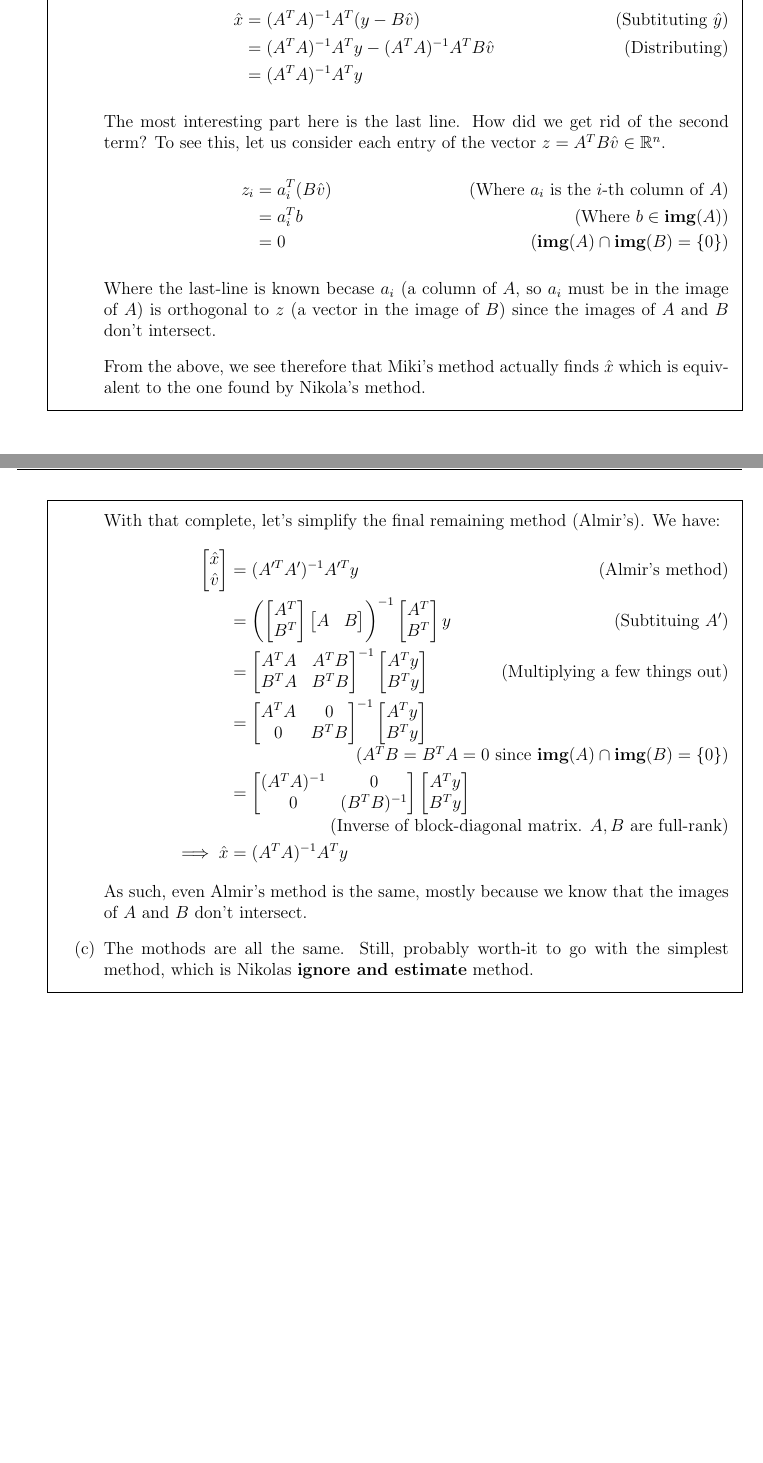
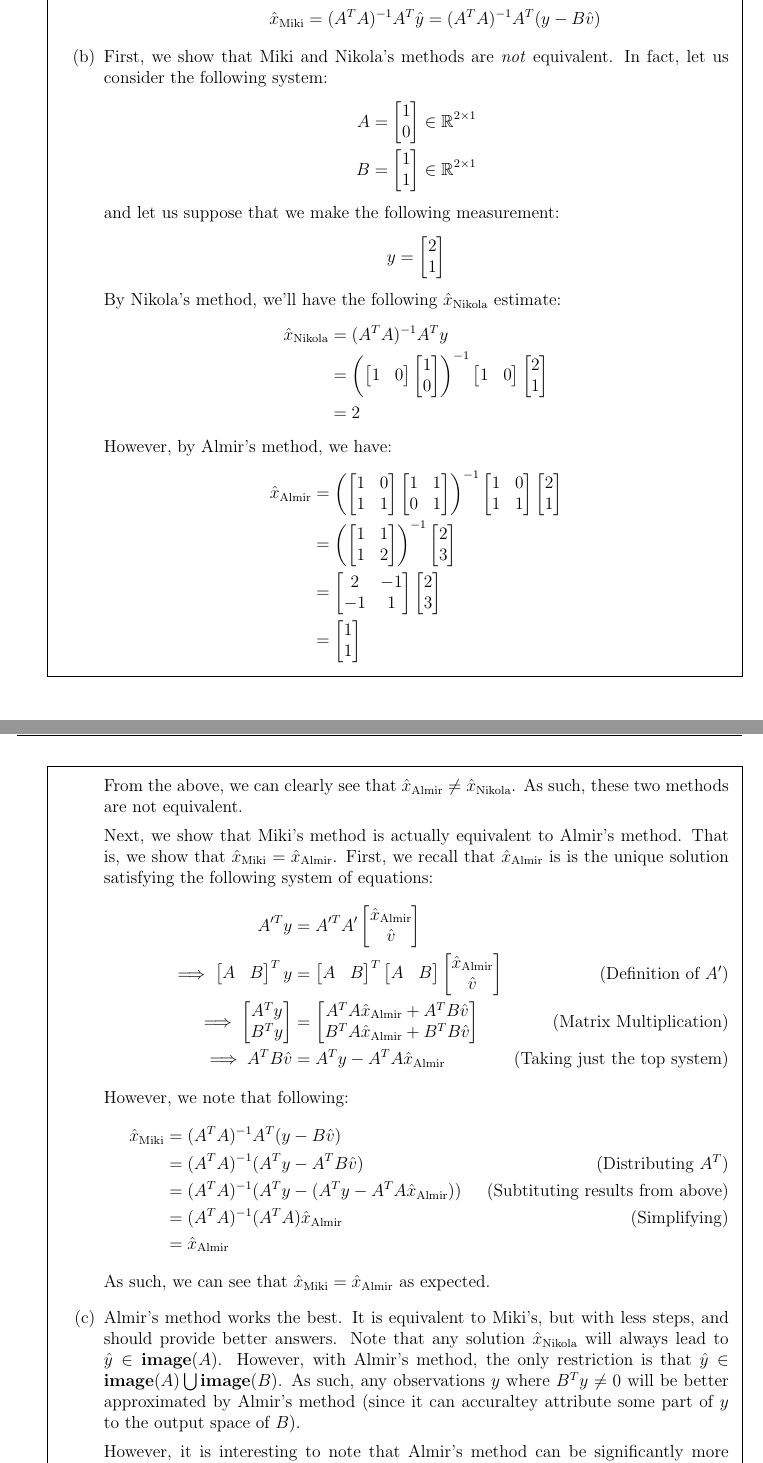
Before and after one commit to kandluis/ee263, a LaTeX problem sheet (homework/hw4/solution.tex): two parts of pages 7 and 8 of 47, joined at a grey line, cut so that both start at the same text, the shorter picture padded with empty space. Compiled offline with pdfLaTeX.

Commit message:
Finished HW4

```diff
--- a/homework/hw4/solution.tex
+++ b/homework/hw4/solution.tex
@@ -269,71 +269,127 @@
           \]
           and now find our \textit{true} estimate. Since this is just standard LS, we have:
           \[
-            \hat{x} = (A^TA)^{-1}A^T\hat{y}
+            \hat{x}_{\text{Miki}} = (A^TA)^{-1}A^T\hat{y} = (A^TA)^{-1}A^T(y - B\hat{v})
           \]
         \end{itemize}
-      \item Our first claim is that all three mothods are actually equivalent. We beging by showing what we consider is easiests first. We show that Miki and Nikola's methods lead to the same answer.
+      \item First, we show that Miki and Nikola's methods are \textit{not} equivalent. In fact, let us consider the following system:
+      \begin{align*}
+        A &= \begin{bmatrix}
+          1 \\
+          0
+        \end{bmatrix} \in \mathbb{R}^{2 \times 1} \\
+        B &=
+          \begin{bmatrix}
+            1 \\
+            1
+          \end{bmatrix} \in \mathbb{R}^{2 \times 1}
+      \end{align*}
+      and let us suppose that we make the following measurement:
+      \[
+        y =
+          \begin{bmatrix}
+            2 \\
+            1
+          \end{bmatrix}
+      \]
+      By Nikola's method, we'll have the following $\hat{x}_{\text{Nikola}}$ estimate:
+      \begin{align*}
+        \hat{x}_{\text{Nikola}} &= (A^TA)^{-1}A^Ty \\
+        &=
+          \left(\begin{bmatrix}
+            1 & 0
+          \end{bmatrix}
+          \begin{bmatrix}
+            1 \\
+            0
+          \end{bmatrix}\right)^{-1}
+          \begin{bmatrix}
+            1 & 0
+          \end{bmatrix}
+          \begin{bmatrix}
+            2 \\
+            1
+          \end{bmatrix} \\
+          &= 2
+      \end{align*}
+      However, by Almir's method, we have:
+      \begin{align*}
+        \hat{x}_{\text{Almir}} &=
+          \left(
+            \begin{bmatrix}
+              1 & 0 \\
+              1 & 1
+            \end{bmatrix}
+            \begin{bmatrix}
+              1 & 1 \\
+              0 & 1
+            \end{bmatrix}
+          \right)^{-1}
+            \begin{bmatrix}
+              1 & 0 \\
+              1 & 1
+            \end{bmatrix}
+            \begin{bmatrix}
+              2 \\
+              1
+            \end{bmatrix} \\
+          &= \left(
+            \begin{bmatrix}
+              1 & 1 \\
+              1 & 2
+            \end{bmatrix}
+          \right)^{-1}
+          \begin{bmatrix}
+            2 \\
+            3
+          \end{bmatrix} \\
+          &=
+            \begin{bmatrix}
+              2 & -1 \\
+              -1 & 1
+            \end{bmatrix}
+            \begin{bmatrix}
+            2 \\
+            3
+          \end{bmatrix} \\
+        &= \begin{bmatrix}
+            1 \\
+            1
+           \end{bmatrix}
+      \end{align*}
+      From the above, we can clearly see that $\hat{x}_{\text{Almir}} \neq \hat{x}_{\text{Nikola}}$. As such, these two methods are not equivalent.
 
-      Let's start by simplifying the most complex (Miki's) method.
-      Subtituting what we know $\hat{y}$ to be, we get:
+
+      Next, we show that Miki's method is actually equivalent to Almir's method. That is, we show that $\hat{x}_{\text{Miki}} = \hat{x}_{\text{Almir}}$. First, we recall that $\hat{x}_{\text{Almir}}$ is is the unique solution satisfying the following system of equations:
       \begin{align*}
-        \hat{x} &= (A^TA)^{-1}A^T(y - B\hat{v}) \tag{Subtituting $\hat{y}$} \\
-        &= (A^TA)^{-1}A^Ty - (A^TA)^{-1}A^TB\hat{v} \tag{Distributing} \\
-        &= (A^TA)^{-1}A^Ty
-      \end{align*}
-      The most interesting part here is the last line. How did we get rid of the second term? To see this, let us consider each entry of the vector $z = A^TB\hat{v} \in \mathbb{R}^{n}$.
-      \begin{align*}
-        z_i &= a_i^T (B\hat{v}) \tag{Where $a_i$ is the $i$-th column of $A$} \\
-        &= a_i^Tb \tag{Where $b \in \textbf{img}(A)$} \\
-        &= 0 \tag{$\textbf{img}(A) \cap \textbf{img}(B) = \{ 0\}$}
-      \end{align*}
-      Where the last-line is known becase $a_i$ (a column of $A$, so $a_i$ must be in the image of $A$) is orthogonal to $z$ (a vector in the image of $B$) since the images of $A$ and $B$ don't intersect.
-
-      From the above, we see therefore that Miki's method actually finds $\hat{x}$ which is equivalent to the one found by Nikola's method.
-
-      With that complete, let's simplify the final remaining method (Almir's). We have:
-      \begin{align*}
-        \begin{bmatrix}
-          \hat{x} \\ \hat{v}
-        \end{bmatrix} &= (A'^TA')^{-1}A'^Ty \tag{Almir's method} \\
-        &= \left( \begin{bmatrix}
-          A^T \\
-          B^T
-        \end{bmatrix}
-        \begin{bmatrix} A & B \end{bmatrix} \right)^{-1}
-        \begin{bmatrix}
-          A^T \\
-          B^T
-        \end{bmatrix}y \tag{Subtituing $A'$} \\
-        &= \begin{bmatrix}
-          A^TA & A^TB \\
-          B^TA & B^TB
-        \end{bmatrix}^{-1}
+        A'^Ty &= A'^TA' \begin{bmatrix} \hat{x}_{\text{Almir}} \\ \hat{v} \end{bmatrix} \\
+        \implies \begin{bmatrix} A & B \end{bmatrix}^Ty &= \begin{bmatrix} A & B \end{bmatrix}^T\begin{bmatrix} A & B \end{bmatrix} \begin{bmatrix} \hat{x}_{\text{Almir}} \\ \hat{v} \end{bmatrix} \tag{Definition of $A'$} \\
+        \implies
         \begin{bmatrix}
           A^Ty \\
           B^Ty
-        \end{bmatrix} \tag{Multiplying a few things out} \\
-        &= \begin{bmatrix}
-          A^TA & 0 \\
-          0 & B^TB
-        \end{bmatrix}^{-1}
+        \end{bmatrix} &=
         \begin{bmatrix}
-          A^Ty \\
-          B^Ty
-        \end{bmatrix} \tag{$A^TB = B^TA = 0$ since $\textbf{img}(A) \cap \textbf{img}(B) = \{ 0 \}$} \\
-        &= \begin{bmatrix}
-          (A^TA)^{-1} & 0 \\
-          0 & (B^TB)^{-1}
-        \end{bmatrix}
-        \begin{bmatrix}
-          A^Ty \\
-          B^Ty
-        \end{bmatrix}  \tag{Inverse of block-diagonal matrix. $A,B$ are full-rank} \\
-        \implies \hat{x} &= (A^TA)^{-1}A^Ty
+        A^TA\hat{x}_{\text{Almir}} + A^TB\hat{v} \\
+        B^TA\hat{x}_{\text{Almir}} + B^TB\hat{v}
+        \end{bmatrix} \tag{Matrix Multiplication} \\
+        \implies A^TB\hat{v} &= A^Ty - A^TA\hat{x}_{\text{Almir}} \tag{Taking just the top system}
       \end{align*}
-      As such, even Almir's method is the same, mostly because we know that the images of $A$ and $B$ don't intersect.
-      \item The mothods are all the same. Still, probably worth-it to go with the simplest method, which is Nikolas \textbf{ignore and estimate} method.
+      However, we note that following:
+      \begin{align*}
+        \hat{x}_{\text{Miki}} &= (A^TA)^{-1}A^T(y - B\hat{v}) \\
+        &= (A^TA)^{-1}(A^Ty - A^TB\hat{v}) \tag{Distributing $A^T$} \\
+        &= (A^TA)^{-1}(A^Ty - (A^Ty - A^TA\hat{x}_{\text{Almir}})) \tag{Subtituting results from above} \\
+        &= (A^TA)^{-1 }(A^TA)\hat{x}_{\text{Almir}} \tag{Simplifying} \\
+        &= \hat{x}_{\text{Almir}}
+      \end{align*}
+      As such, we can see that $\hat{x}_{\text{Miki}} = \hat{x}_{\text{Almir}}$ as expected.
+
+      \item Almir's method works the best. It is equivalent to Miki's, but with less steps, and should provide better answers. Note that any solution $\hat{x}_{\text{Nikola}}$ will always lead to $\hat{y} \in \textbf{image}(A)$. However, with Almir's method, the only restriction is that $\hat{y} \in \textbf{image}(A) \bigcup \textbf{image}(B)$. As such, any observations $y$ where $B^Ty \neq 0$ will be better approximated by Almir's method (since it can accuraltey attribute some part of $y$ to the output space of $B$).
+
+      However, it is interesting to note that Almir's method can be significantly more expensive than Nikola's, since it might require inverting a matrix that is twice as big.
     \end{enumerate}
+
   \end{solution}
 
 \end{questions}
```
Also changed, not shown: homework/hw4/solution.pdf, homework/hw4/solution.tex (18 more changed lines).
